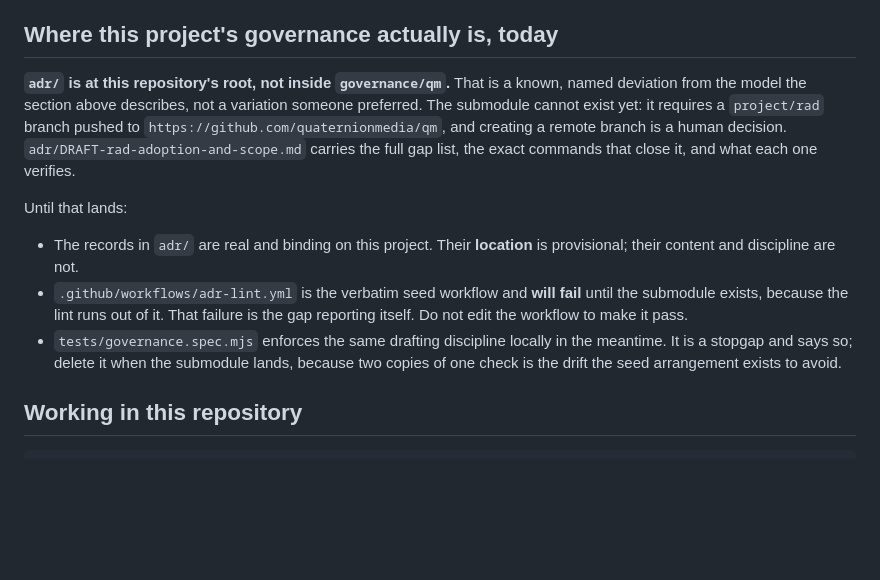
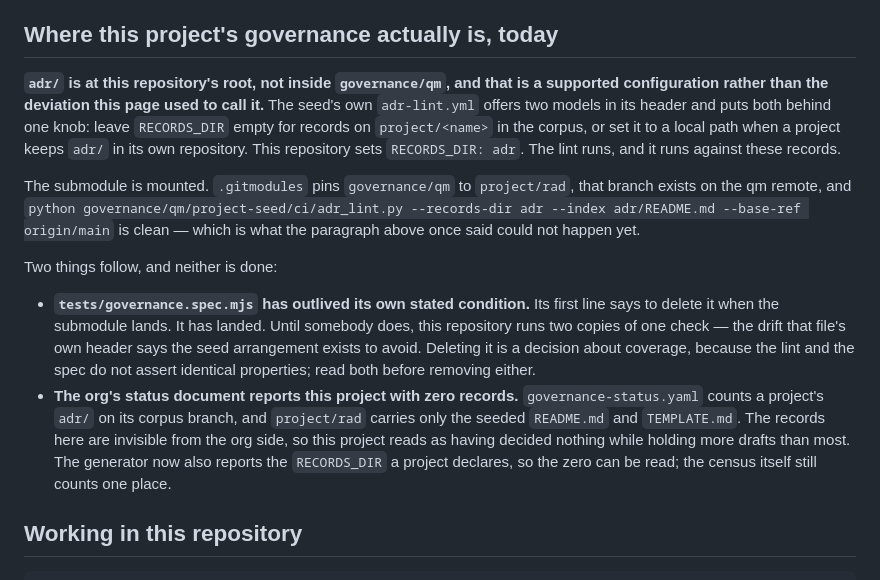
Before and after one commit to quaternionmedia/rad, a Markdown page: AGENTS.md, the part around the change. Drawn GitHub-style; blank space fills up the shorter version.

Commit message:
Say that the local records directory is a supported model, since the lint now runs against it

```diff
--- a/AGENTS.md
+++ b/AGENTS.md
@@ -62,25 +62,34 @@ that a pending reconciliation changes.
 
 ## Where this project's governance actually is, today
 
-**`adr/` is at this repository's root, not inside `governance/qm`.** That is a
-known, named deviation from the model the section above describes, not a
-variation someone preferred. The submodule cannot exist yet: it requires a
-`project/rad` branch pushed to `https://github.com/quaternionmedia/qm`, and
-creating a remote branch is a human decision. `adr/DRAFT-rad-adoption-and-scope.md`
-carries the full gap list, the exact commands that close it, and what each one
-verifies.
+**`adr/` is at this repository's root, not inside `governance/qm`, and that is
+a supported configuration rather than the deviation this page used to call it.**
+The seed's own `adr-lint.yml` offers two models in its header and puts both
+behind one knob: leave `RECORDS_DIR` empty for records on `project/<name>` in
+the corpus, or set it to a local path when a project keeps `adr/` in its own
+repository. This repository sets `RECORDS_DIR: adr`. The lint runs, and it runs
+against these records.
 
-Until that lands:
+The submodule is mounted. `.gitmodules` pins `governance/qm` to `project/rad`,
+that branch exists on the qm remote, and `python governance/qm/project-seed/ci/adr_lint.py
+--records-dir adr --index adr/README.md --base-ref origin/main` is clean —
+which is what the paragraph above once said could not happen yet.
 
-- The records in `adr/` are real and binding on this project. Their **location**
-  is provisional; their content and discipline are not.
-- `.github/workflows/adr-lint.yml` is the verbatim seed workflow and **will fail**
-  until the submodule exists, because the lint runs out of it. That failure is
-  the gap reporting itself. Do not edit the workflow to make it pass.
-- `tests/governance.spec.mjs` enforces the same drafting discipline locally in
-  the meantime. It is a stopgap and says so; delete it when the submodule lands,
-  because two copies of one check is the drift the seed arrangement exists to
-  avoid.
+Two things follow, and neither is done:
+
+- **`tests/governance.spec.mjs` has outlived its own stated condition.** Its
+  first line says to delete it when the submodule lands. It has landed. Until
+  somebody does, this repository runs two copies of one check — the drift that
+  file's own header says the seed arrangement exists to avoid. Deleting it is a
+  decision about coverage, because the lint and the spec do not assert
+  identical properties; read both before removing either.
+- **The org's status document reports this project with zero records.**
+  `governance-status.yaml` counts a project's `adr/` on its corpus branch, and
+  `project/rad` carries only the seeded `README.md` and `TEMPLATE.md`. The
+  records here are invisible from the org side, so this project reads as having
+  decided nothing while holding more drafts than most. The generator now also
+  reports the `RECORDS_DIR` a project declares, so the zero can be read; the
+  census itself still counts one place.
 
 ## Working in this repository
 
```
